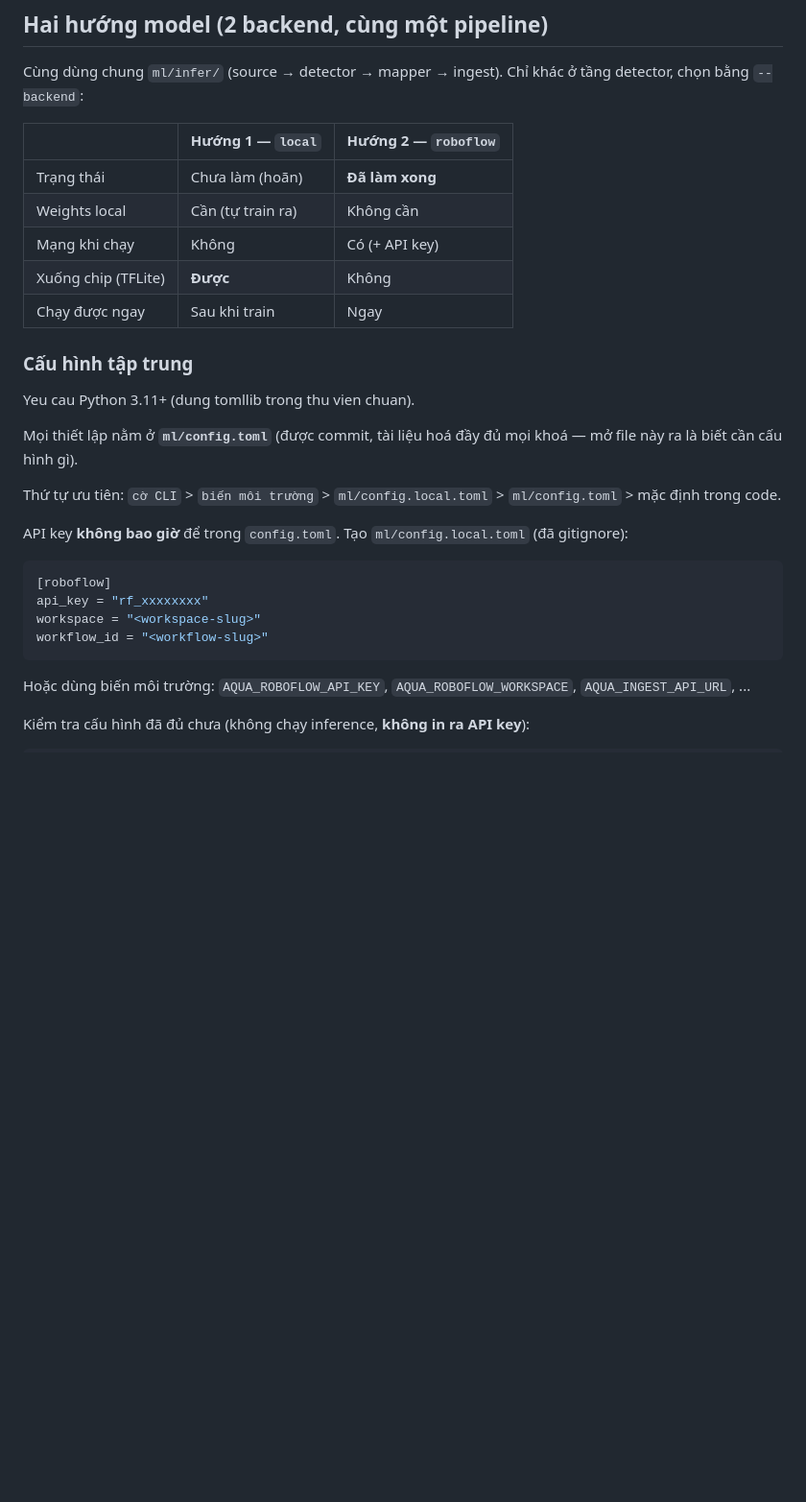
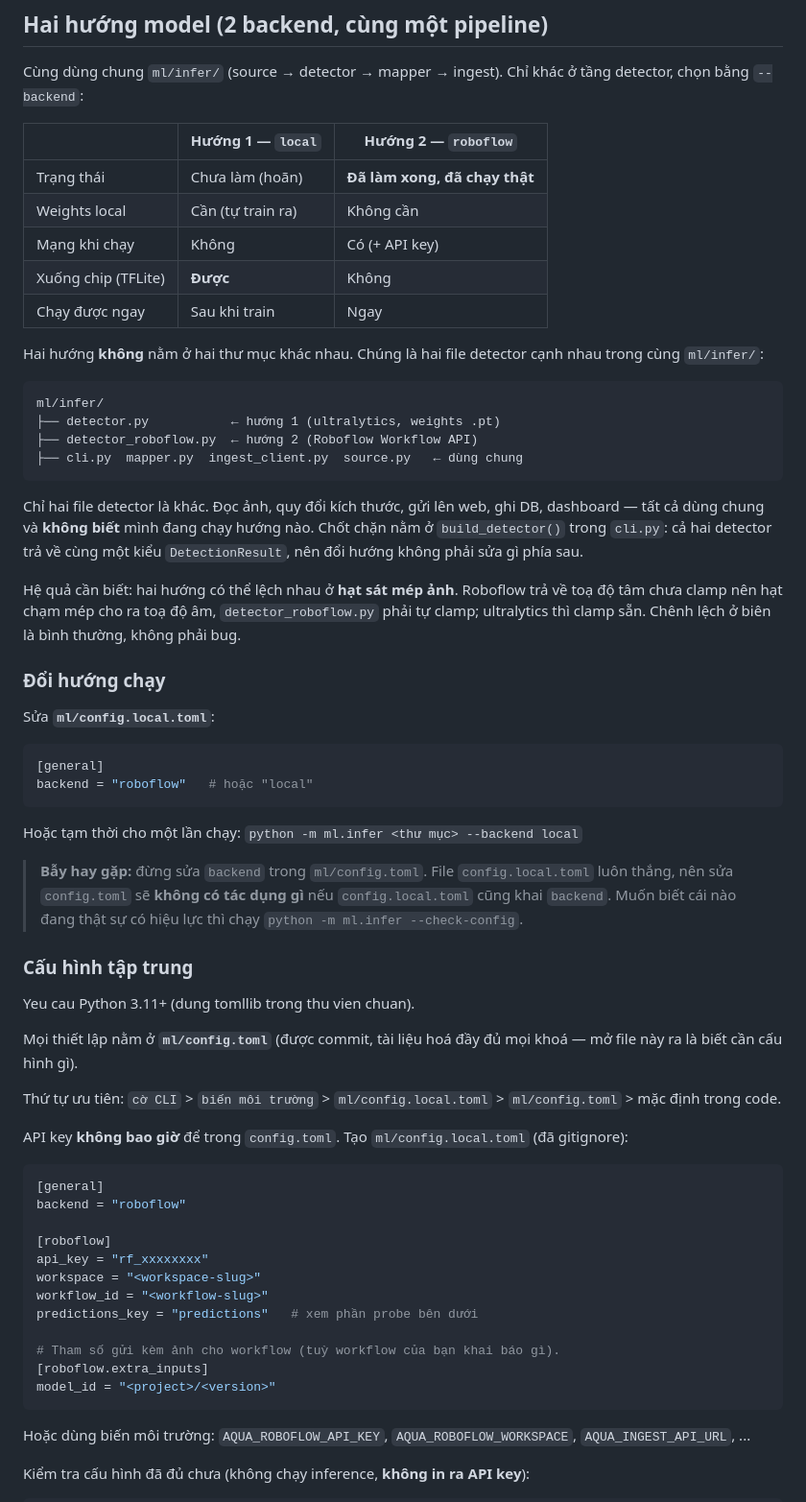
Before and after one commit to Hieu-TM/IOT, a Markdown page: ml/README.md, the part around one of its changes. Shown at 96% size. Drawn GitHub-style; blank space fills up the shorter version.

````diff
--- a/ml/README.md
+++ b/ml/README.md
@@ -96,11 +96,45 @@ tầng detector, chọn bằng `--backend`:
 
 | | Hướng 1 — `local` | Hướng 2 — `roboflow` |
 |---|---|---|
-| Trạng thái | Chưa làm (hoãn) | **Đã làm xong** |
+| Trạng thái | Chưa làm (hoãn) | **Đã làm xong, đã chạy thật** |
 | Weights local | Cần (tự train ra) | Không cần |
 | Mạng khi chạy | Không | Có (+ API key) |
 | Xuống chip (TFLite) | **Được** | Không |
 | Chạy được ngay | Sau khi train | Ngay |
+
+Hai hướng **không** nằm ở hai thư mục khác nhau. Chúng là hai file detector cạnh nhau
+trong cùng `ml/infer/`:
+
+```
+ml/infer/
+├── detector.py           ← hướng 1 (ultralytics, weights .pt)
+├── detector_roboflow.py  ← hướng 2 (Roboflow Workflow API)
+├── cli.py  mapper.py  ingest_client.py  source.py   ← dùng chung
+```
+
+Chỉ hai file detector là khác. Đọc ảnh, quy đổi kích thước, gửi lên web, ghi DB,
+dashboard — tất cả dùng chung và **không biết** mình đang chạy hướng nào. Chốt chặn
+nằm ở `build_detector()` trong `cli.py`: cả hai detector trả về cùng một kiểu
+`DetectionResult`, nên đổi hướng không phải sửa gì phía sau.
+
+Hệ quả cần biết: hai hướng có thể lệch nhau ở **hạt sát mép ảnh**. Roboflow trả về
+toạ độ tâm chưa clamp nên hạt chạm mép cho ra toạ độ âm, `detector_roboflow.py` phải
+tự clamp; ultralytics thì clamp sẵn. Chênh lệch ở biên là bình thường, không phải bug.
+
+### Đổi hướng chạy
+
+Sửa **`ml/config.local.toml`**:
+```toml
+[general]
+backend = "roboflow"   # hoặc "local"
+```
+
+Hoặc tạm thời cho một lần chạy: `python -m ml.infer <thư mục> --backend local`
+
+> **Bẫy hay gặp:** đừng sửa `backend` trong `ml/config.toml`. File `config.local.toml`
+> luôn thắng, nên sửa `config.toml` sẽ **không có tác dụng gì** nếu `config.local.toml`
+> cũng khai `backend`. Muốn biết cái nào đang thật sự có hiệu lực thì chạy
+> `python -m ml.infer --check-config`.
 
 ### Cấu hình tập trung
 
@@ -113,10 +147,18 @@ Thứ tự ưu tiên: `cờ CLI` > `biến môi trường` > `ml/config.local.to
 
 API key **không bao giờ** để trong `config.toml`. Tạo `ml/config.local.toml` (đã gitignore):
 ```toml
+[general]
+backend = "roboflow"
+
 [roboflow]
 api_key = "rf_xxxxxxxx"
 workspace = "<workspace-slug>"
 workflow_id = "<workflow-slug>"
+predictions_key = "predictions"   # xem phần probe bên dưới
+
+# Tham số gửi kèm ảnh cho workflow (tuỳ workflow của bạn khai báo gì).
+[roboflow.extra_inputs]
+model_id = "<project>/<version>"
 ```
 Hoặc dùng biến môi trường: `AQUA_ROBOFLOW_API_KEY`, `AQUA_ROBOFLOW_WORKSPACE`, `AQUA_INGEST_API_URL`, ...
 
````
Also changed, not shown: other parts of ml/README.md (+47 -17 lines).
